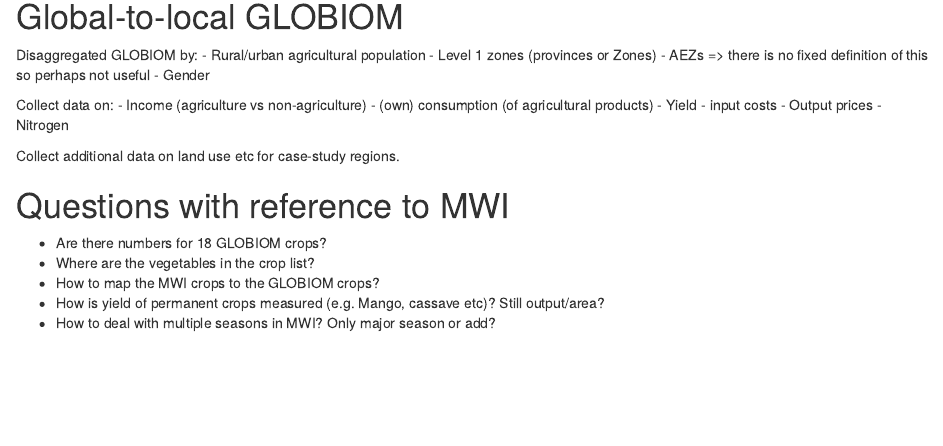
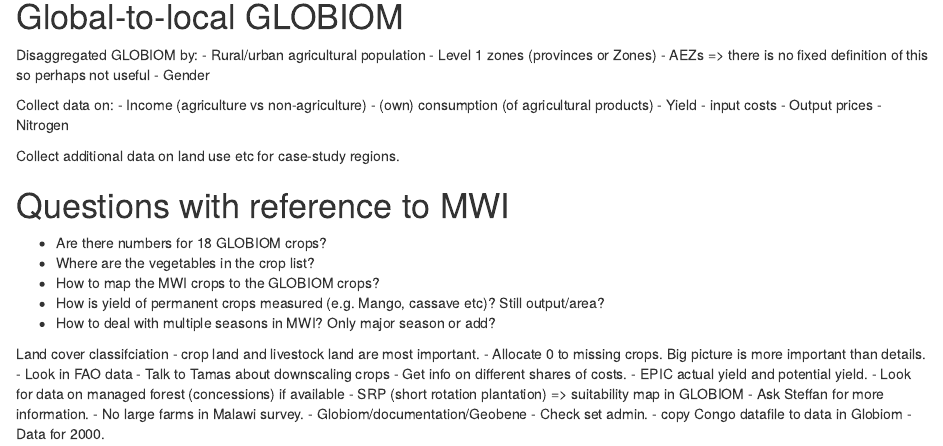
Before and after one commit to shaohuizhang/Global-to-local-GLOBIOM, an R Markdown document (Report/Notes.Rmd): the page in a window 1100 px wide, from 1060 px down. Rendered offline with R 4.5, knitr and Pandoc, with nearby package versions; drawn as R Markdown's standard HTML page in place of the format the file asks for.

Commit message:
Added notes

```diff
--- a/Report/Notes.Rmd
+++ b/Report/Notes.Rmd
@@ -75,3 +75,21 @@
 - How to map the MWI crops to the GLOBIOM crops?
 - How is yield of permanent crops measured (e.g. Mango, cassave etc)? Still output/area?
 - How to deal with multiple seasons in MWI? Only major season or add?
+
+
+
+Land cover classifciation
+- crop land and livestock land are most important.
+- Allocate 0 to missing crops. Big picture is more important than details.
+- Look in FAO data
+- Talk to Tamas about downscaling crops
+- Get info on different shares of costs.
+- EPIC actual yield and potential yield.
+- Look for data on managed forest (concessions) if available
+- SRP (short rotation plantation) => suitability map in GLOBIOM
+- Ask Steffan for more information.
+- No large farms in Malawi survey.
+- Globiom/documentation/Geobene
+- Check set admin.
+- copy Congo datafile to data in Globiom
+- Data for 2000.
```
